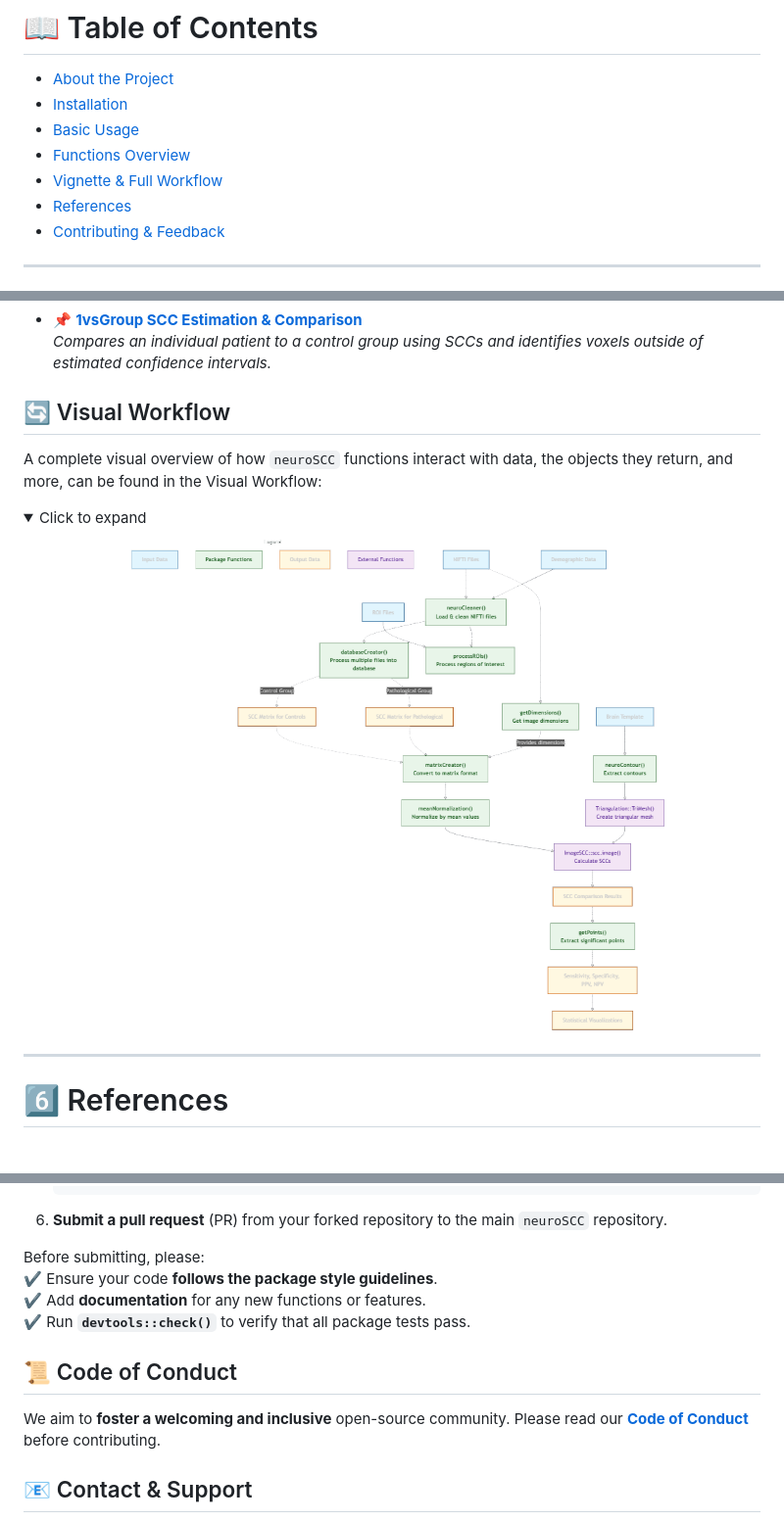
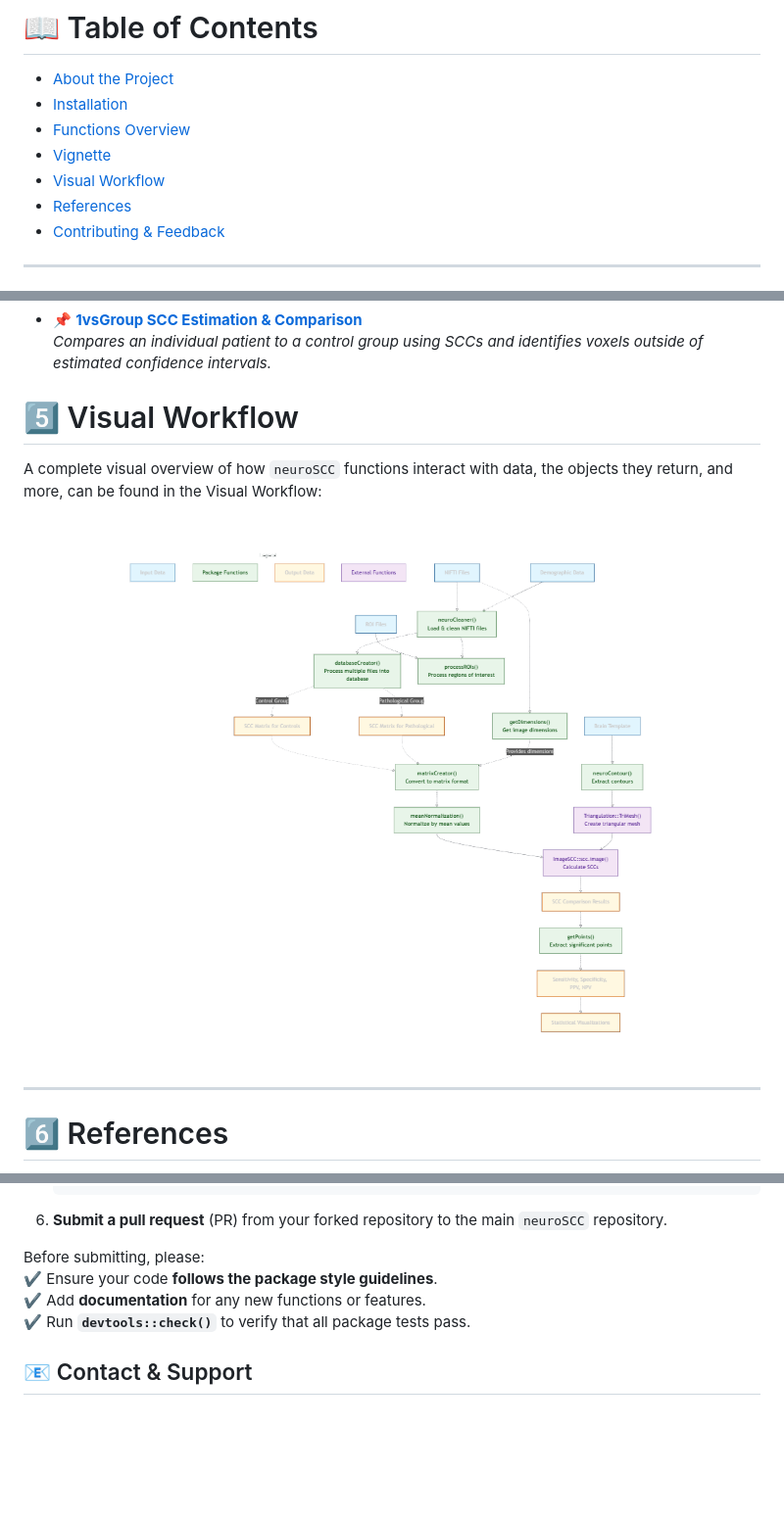
Before and after one commit to iguanamarina/neuroSCC, a Markdown page: README.md, 3 parts joined by grey strips. Shown: that part at 98% size. Drawn GitHub-style; pictures changed too: man/figures/workflow.png; folded sections open; blank space fills up the shorter version.

```diff
--- a/README.md
+++ b/README.md
@@ -42,9 +42,9 @@ Santiago de Compostela (Spain)**.
 
 - [About the Project](#about-the-project)
 - [Installation](#installation)
-- [Basic Usage](#basic-usage)
 - [Functions Overview](#functions-overview)
-- [Vignette & Full Workflow](#vignette-full-workflow)
+- [Vignette](#vignette)
+- [Visual Workflow](#visual-workflow)
 - [References](#references)
 - [Contributing & Feedback](#contributing-feedback)
 
@@ -541,16 +450,12 @@ in the vignettes:
   *Compares an individual patient to a control group using SCCs and
   identifies voxels outside of estimated confidence intervals.*
 
-## 🔄 Visual Workflow
+# 5️⃣ Visual Workflow <a id="visual-workflow"></a>
 
 A complete visual overview of how `neuroSCC` functions interact with
 data, the objects they return, and more, can be found in the Visual
 Workflow:
 
-<details>
-<summary>
-Click to expand
-</summary>
 <p align="center">
-<img src="man/figures/workflow.png" alt="NeuroSCC Workflow" width="100%">
+<img src="man/figures/workflow.png" alt="NeuroSCC Workflow" width="120%">
 </p>
@@ -652,13 +556,6 @@ Before submitting, please:
 ✔ Add **documentation** for any new functions or features.
 ✔ Run **`devtools::check()`** to verify that all package tests pass.
 
-## 📜 Code of Conduct
-
-We aim to **foster a welcoming and inclusive** open-source community.
-Please read our **[Code of
-Conduct](https://github.com/iguanamarina/neuroSCC/blob/main/CODE_OF_CONDUCT.md)**
-before contributing.
-
 ## 📧 Contact & Support
 
 For questions not related to bugs or feature requests, feel free to:
```
Also changed, not shown: other parts of README.md (+135 -227 lines), CODE_OF_CONDUCT.md (deleted, +0 -51 lines), LICENSE.md (added, +21 -0 lines), 7 other files.
